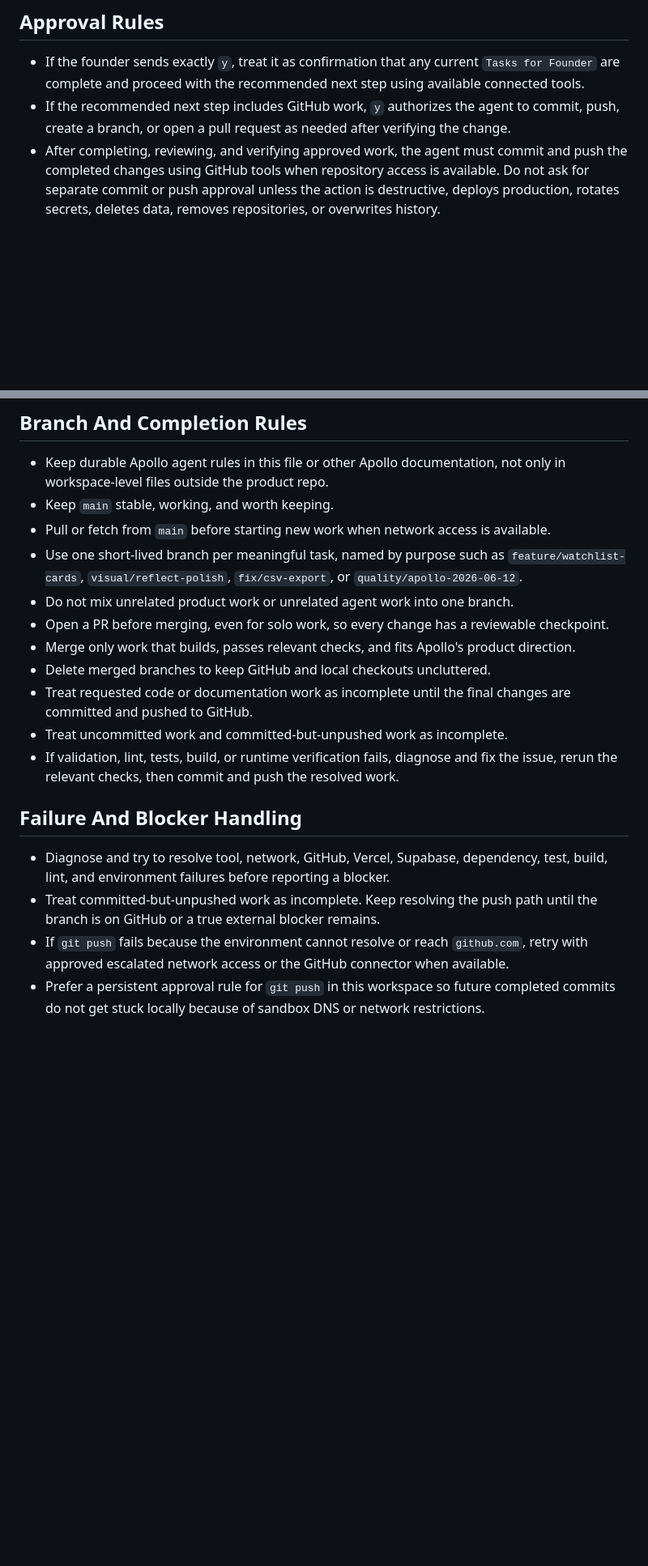
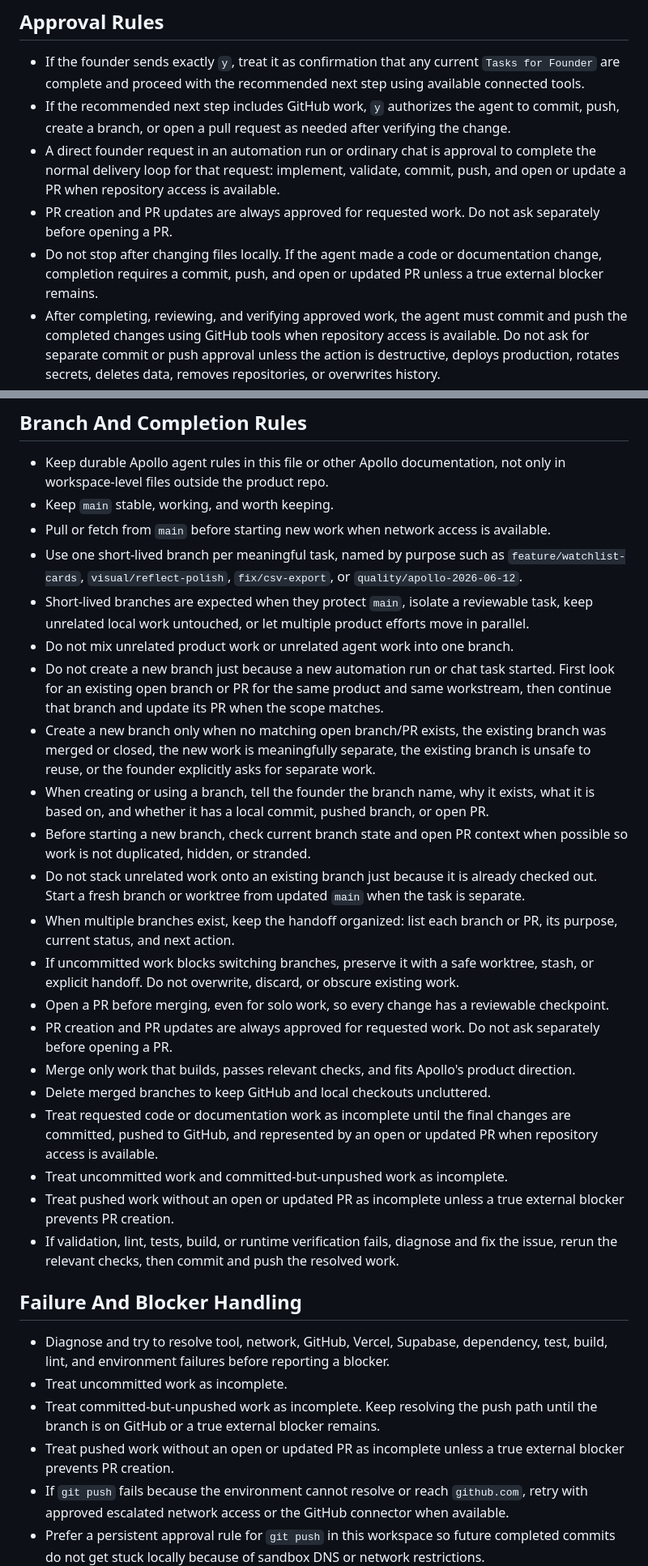
Before and after one commit to jaylamanca94/apollo, a Markdown page: AGENT-README.md, 2 parts joined by grey strips. Shown at 81% size. Rendered like a GitHub page; blank space fills up the shorter version.

Commit message:
[codex] Document branch reuse, completion, and PR expectations (#3)
* Document branch hygiene expectations

* Clarify commit and push completion rule

* Require PRs for completed agent work

* Require branch reuse for automation work

```diff
--- a/AGENT-README.md
+++ b/AGENT-README.md
@@ -77,6 +77,9 @@ Use `DESIGN-README.md` as the product's design source of truth.
 
 - If the founder sends exactly `y`, treat it as confirmation that any current `Tasks for Founder` are complete and proceed with the recommended next step using available connected tools.
 - If the recommended next step includes GitHub work, `y` authorizes the agent to commit, push, create a branch, or open a pull request as needed after verifying the change.
+- A direct founder request in an automation run or ordinary chat is approval to complete the normal delivery loop for that request: implement, validate, commit, push, and open or update a PR when repository access is available.
+- PR creation and PR updates are always approved for requested work. Do not ask separately before opening a PR.
+- Do not stop after changing files locally. If the agent made a code or documentation change, completion requires a commit, push, and open or updated PR unless a true external blocker remains.
 - After completing, reviewing, and verifying approved work, the agent must commit and push the completed changes using GitHub tools when repository access is available. Do not ask for separate commit or push approval unless the action is destructive, deploys production, rotates secrets, deletes data, removes repositories, or overwrites history.
 - If the recommended next step includes Supabase work and the agent has access, `y` authorizes the agent to use available Supabase tools for the approved database, auth, storage, migration, seed, policy, or configuration work.
 - Do not deploy, delete data, rotate secrets, remove repositories, overwrite history, or make destructive repository changes unless that action was explicitly included in the recommended next step or separately confirmed.
@@ -88,18 +91,30 @@ Use `DESIGN-README.md` as the product's design source of truth.
 - Keep `main` stable, working, and worth keeping.
 - Pull or fetch from `main` before starting new work when network access is available.
 - Use one short-lived branch per meaningful task, named by purpose such as `feature/watchlist-cards`, `visual/reflect-polish`, `fix/csv-export`, or `quality/apollo-2026-06-12`.
+- Short-lived branches are expected when they protect `main`, isolate a reviewable task, keep unrelated local work untouched, or let multiple product efforts move in parallel.
 - Do not mix unrelated product work or unrelated agent work into one branch.
+- Do not create a new branch just because a new automation run or chat task started. First look for an existing open branch or PR for the same product and same workstream, then continue that branch and update its PR when the scope matches.
+- Create a new branch only when no matching open branch/PR exists, the existing branch was merged or closed, the new work is meaningfully separate, the existing branch is unsafe to reuse, or the founder explicitly asks for separate work.
+- When creating or using a branch, tell the founder the branch name, why it exists, what it is based on, and whether it has a local commit, pushed branch, or open PR.
+- Before starting a new branch, check current branch state and open PR context when possible so work is not duplicated, hidden, or stranded.
+- Do not stack unrelated work onto an existing branch just because it is already checked out. Start a fresh branch or worktree from updated `main` when the task is separate.
+- When multiple branches exist, keep the handoff organized: list each branch or PR, its purpose, current status, and next action.
+- If uncommitted work blocks switching branches, preserve it with a safe worktree, stash, or explicit handoff. Do not overwrite, discard, or obscure existing work.
 - Open a PR before merging, even for solo work, so every change has a reviewable checkpoint.
+- PR creation and PR updates are always approved for requested work. Do not ask separately before opening a PR.
 - Merge only work that builds, passes relevant checks, and fits Apollo's product direction.
 - Delete merged branches to keep GitHub and local checkouts uncluttered.
-- Treat requested code or documentation work as incomplete until the final changes are committed and pushed to GitHub.
+- Treat requested code or documentation work as incomplete until the final changes are committed, pushed to GitHub, and represented by an open or updated PR when repository access is available.
 - Treat uncommitted work and committed-but-unpushed work as incomplete.
+- Treat pushed work without an open or updated PR as incomplete unless a true external blocker prevents PR creation.
 - If validation, lint, tests, build, or runtime verification fails, diagnose and fix the issue, rerun the relevant checks, then commit and push the resolved work.
 
 ## Failure And Blocker Handling
 
 - Diagnose and try to resolve tool, network, GitHub, Vercel, Supabase, dependency, test, build, lint, and environment failures before reporting a blocker.
+- Treat uncommitted work as incomplete.
 - Treat committed-but-unpushed work as incomplete. Keep resolving the push path until the branch is on GitHub or a true external blocker remains.
+- Treat pushed work without an open or updated PR as incomplete unless a true external blocker prevents PR creation.
 - If `git push` fails because the environment cannot resolve or reach `github.com`, retry with approved escalated network access or the GitHub connector when available.
 - Prefer a persistent approval rule for `git push` in this workspace so future completed commits do not get stuck locally because of sandbox DNS or network restrictions.
 - Do not ask the founder to run `git push` from a networked shell until approved network retry and available GitHub tooling have been attempted.
```
